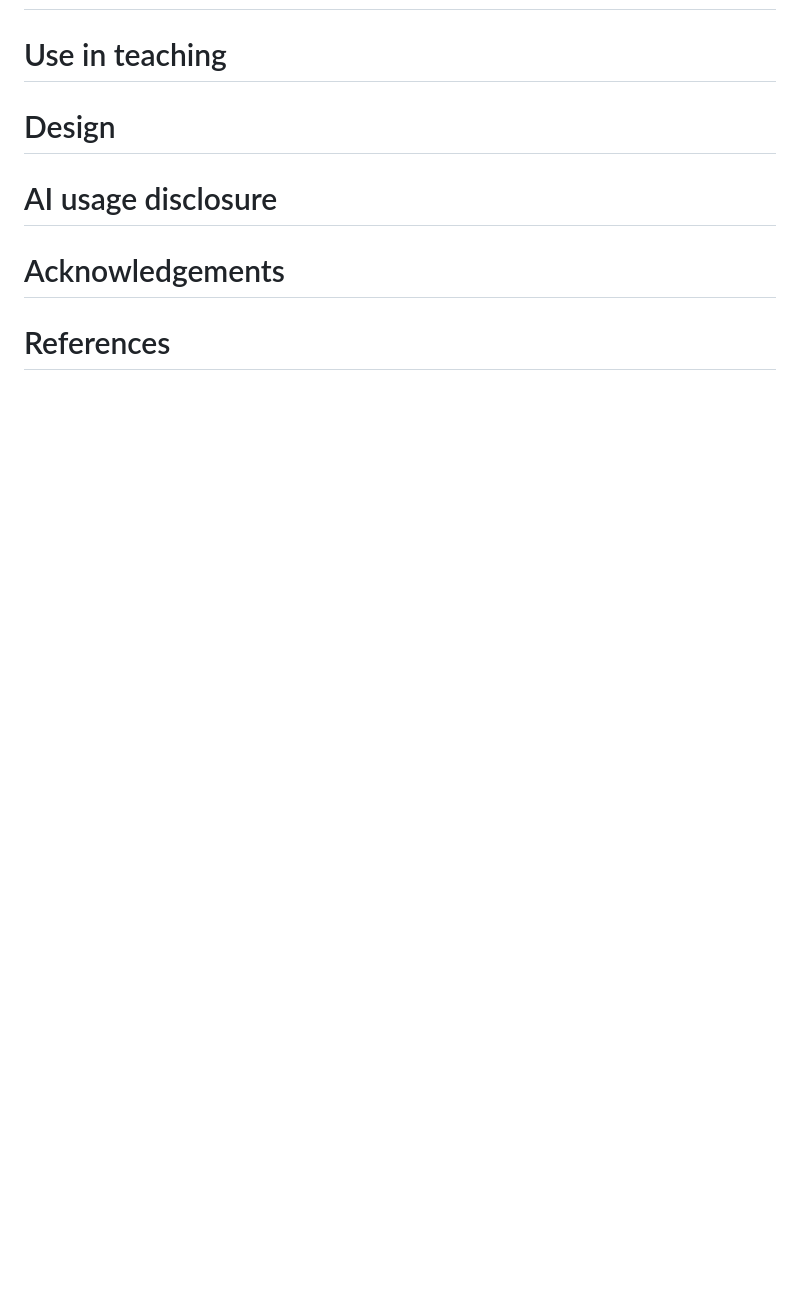
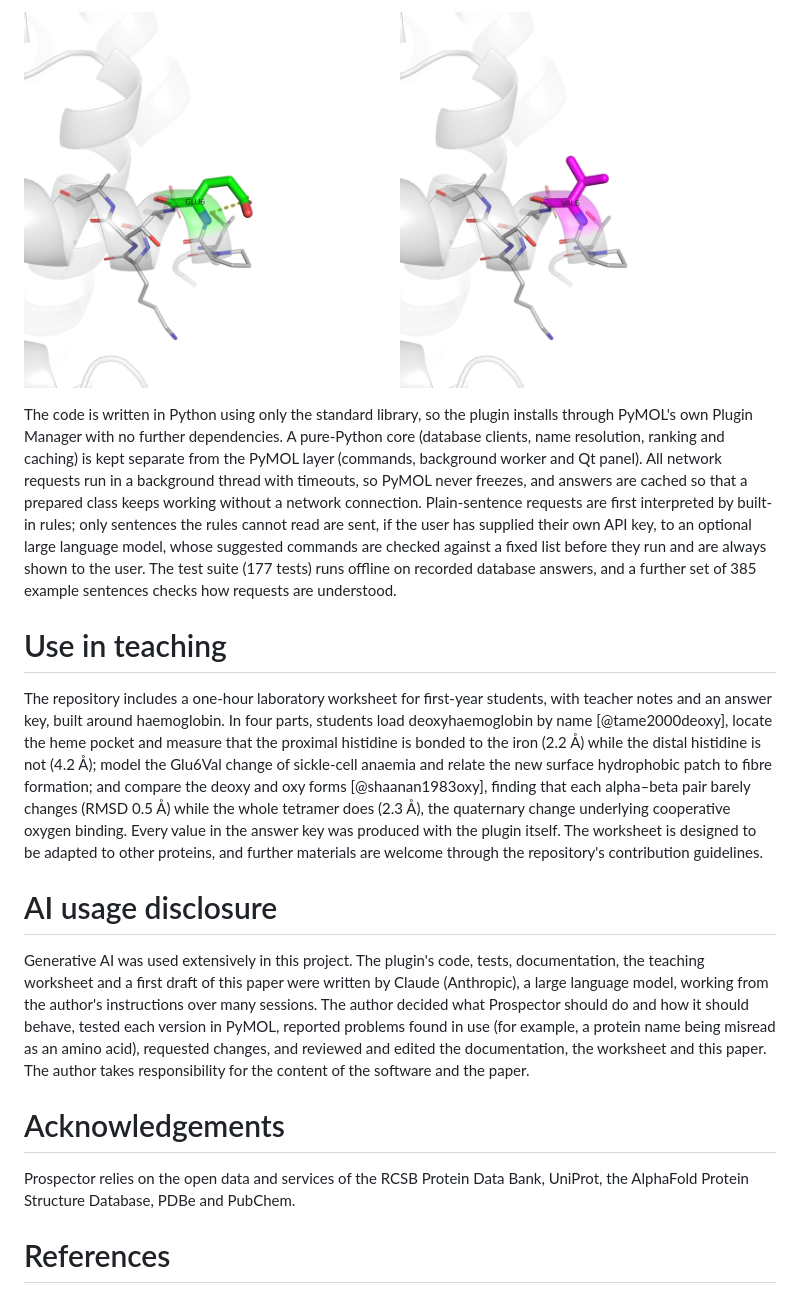
Before and after one commit to lorenzopattofatto10-wq/prospector-for-pymol, a Markdown page: paper/paper.md, the part around one of its changes. Drawn GitHub-style; pictures changed too: paper/figure_whatif.png (added); blank space fills up the shorter version.

```diff
--- a/paper/paper.md
+++ b/paper/paper.md
@@ -34,25 +87,53 @@ bibliography: paper.bib
+![The sickle-cell mutation shown by `whatif haemoglobin B/6 V`: the original
+glutamate (left, green) and the modelled valine (right, magenta) in the beta
+chain of deoxyhaemoglobin (PDB 1A3N). Prospector reports that a negative
+charge is lost and an oily side chain is placed on the protein
+surface.\label{fig:whatif}](figure_whatif.png)
+
+The code is written in Python using only the standard library, so the plugin
+installs through PyMOL's own Plugin Manager with no further dependencies. A
+pure-Python core (database clients, name resolution, ranking and caching) is
+kept separate from the PyMOL layer (commands, background worker and Qt
+panel). All network requests run in a background thread with timeouts, so
+PyMOL never freezes, and answers are cached so that a prepared class keeps
+working without a network connection. Plain-sentence requests are first
+interpreted by built-in rules; only sentences the rules cannot read are sent,
+if the user has supplied their own API key, to an optional large language
+model, whose suggested commands are checked against a fixed list before they
+run and are always shown to the user. The test suite (177 tests) runs offline
+on recorded database answers, and a further set of 385 example sentences
+checks how requests are understood.
 
 # Use in teaching
 
-<!-- How it is used in a class or lab. The worksheet in docs/worksheets/ is an
-     example you can describe and link. Any real use or feedback goes here. -->
-
-# Design
-
-<!-- Optional, short: where the data comes from (PDB, UniProt, AlphaFold DB, SIFTS,
-     PubChem), that everything runs in the background so PyMOL never freezes,
-     that it works offline from its cache, and the optional AI step. -->
+The repository includes a one-hour laboratory worksheet for first-year
+students, with teacher notes and an answer key, built around haemoglobin. In
+four parts, students load deoxyhaemoglobin by name [@tame2000deoxy], locate
+the heme pocket and measure that the proximal histidine is bonded to the iron
+(2.2 Å) while the distal histidine is not (4.2 Å); model the Glu6Val change of
+sickle-cell anaemia and relate the new surface hydrophobic patch to fibre
+formation; and compare the deoxy and oxy forms [@shaanan1983oxy], finding that
+each alpha–beta pair barely changes (RMSD 0.5 Å) while the whole tetramer does
+(2.3 Å), the quaternary change underlying cooperative oxygen binding. Every
+value in the answer key was produced with the plugin itself. The worksheet is
+designed to be adapted to other proteins, and further materials are welcome
+through the repository's contribution guidelines.
 
 # AI usage disclosure
 
-<!-- REQUIRED. Say honestly: which AI tool (Claude, by Anthropic) and for what
-     (writing the code, tests, documentation, worksheet); what you did yourself
-     (deciding the features, testing in PyMOL, finding bugs, reviewing); and that
-     you reviewed and checked the AI-written parts. Check the journal's current
-     policy for exactly what it must contain. -->
+Generative AI was used extensively in this project. The plugin's code, tests,
+documentation, the teaching worksheet and a first draft of this paper were
+written by Claude (Anthropic), a large language model, working from the
+author's instructions over many sessions. The author decided what Prospector
+should do and how it should behave, tested each version in PyMOL, reported
+problems found in use (for example, a protein name being misread as an amino
+acid), requested changes, and reviewed and edited the documentation, the
+worksheet and this paper. The author takes responsibility for the content of
+the software and the paper.
 
 # Acknowledgements
 
-<!-- Optional: people who helped or tested it. -->
+Prospector relies on the open data and services of the RCSB Protein Data Bank,
+UniProt, the AlphaFold Protein Structure Database, PDBe and PubChem.
 
 # References
```
Also changed, not shown: other parts of paper/paper.md (+64 -11 lines), README.md (+8 -4 lines), 2 other files.
